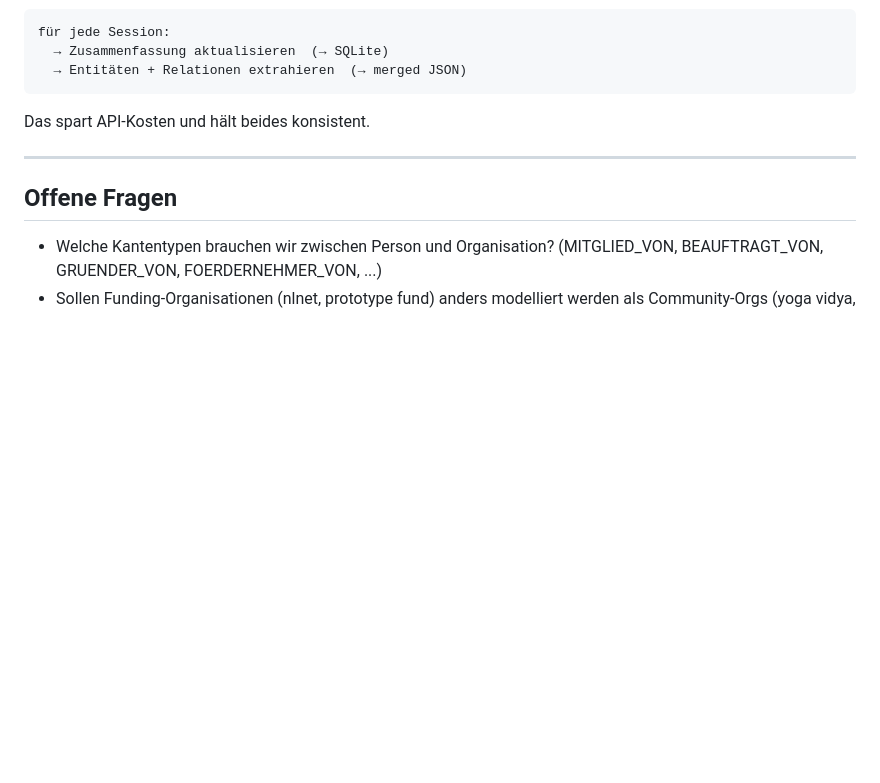
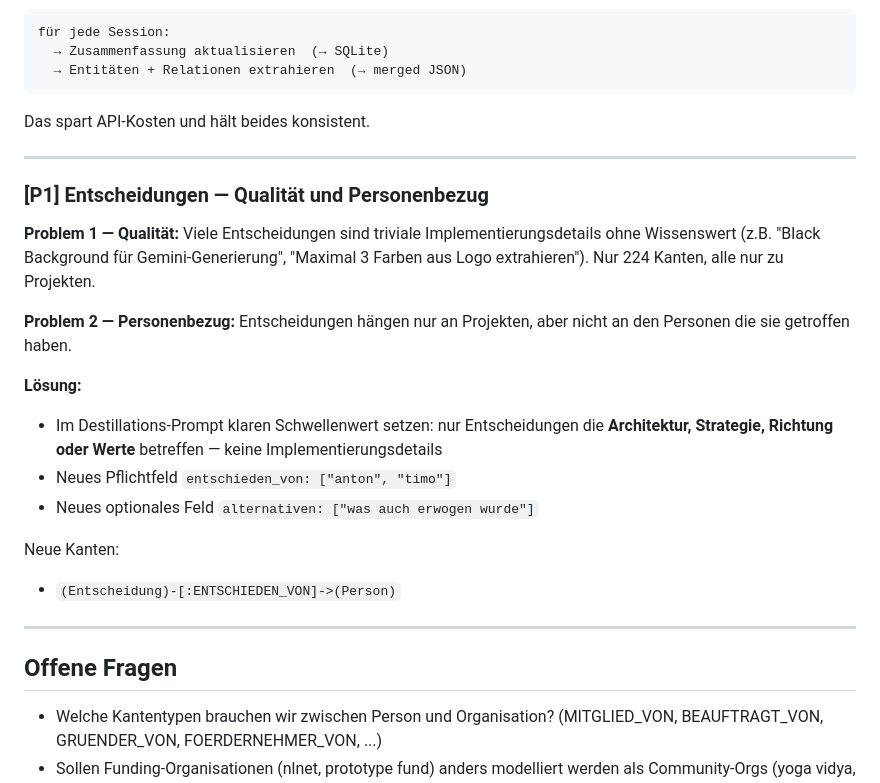
Before and after one commit to antontranelis/session-archive, a Markdown page: docs/graph-destillation-v2.md, the part around the change. Rendered like a GitHub page; blank space fills up the shorter version.

Commit message:
Add Entscheidungen quality filter + person relation to change list
Co-Authored-By: Claude Sonnet 4.6 <noreply@anthropic.com>

```diff
--- a/docs/graph-destillation-v2.md
+++ b/docs/graph-destillation-v2.md
@@ -144,6 +144,24 @@ Das spart API-Kosten und hält beides konsistent.
 
 ---
 
+### [P1] Entscheidungen — Qualität und Personenbezug
+
+**Problem 1 — Qualität:** Viele Entscheidungen sind triviale Implementierungsdetails ohne Wissenswert (z.B. "Black Background für Gemini-Generierung", "Maximal 3 Farben aus Logo extrahieren"). Nur 224 Kanten, alle nur zu Projekten.
+
+**Problem 2 — Personenbezug:** Entscheidungen hängen nur an Projekten, aber nicht an den Personen die sie getroffen haben.
+
+**Lösung:**
+
+- Im Destillations-Prompt klaren Schwellenwert setzen: nur Entscheidungen die **Architektur, Strategie, Richtung oder Werte** betreffen — keine Implementierungsdetails
+- Neues Pflichtfeld `entschieden_von: ["anton", "timo"]`
+- Neues optionales Feld `alternativen: ["was auch erwogen wurde"]`
+
+Neue Kanten:
+
+- `(Entscheidung)-[:ENTSCHIEDEN_VON]->(Person)`
+
+---
+
 ## Offene Fragen
 
 - Welche Kantentypen brauchen wir zwischen Person und Organisation? (MITGLIED_VON, BEAUFTRAGT_VON, GRUENDER_VON, FOERDERNEHMER_VON, ...)
```
